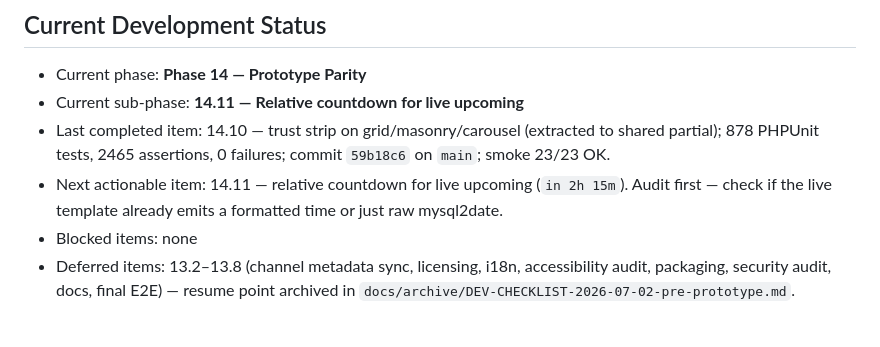
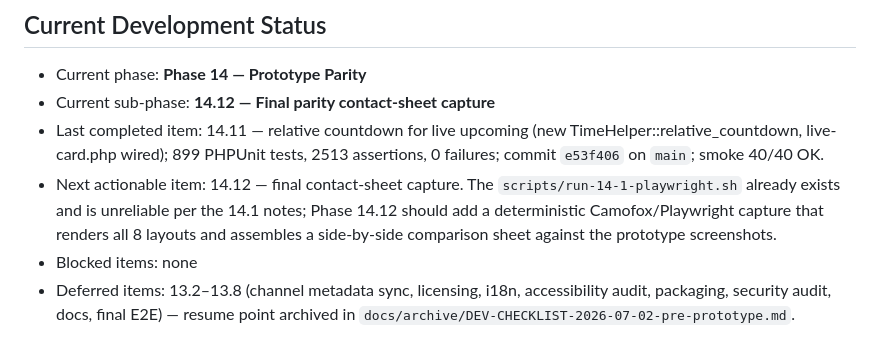
Before and after one commit to vidalstephen/vector-youtube-gallery, a Markdown page: DEV-CHECKLIST-phase14.md, the part around one of its changes. Rendered like a GitHub page.

Commit message:
chore(checklist): mark 14.11 complete, advance to 14.12

```diff
--- a/DEV-CHECKLIST-phase14.md
+++ b/DEV-CHECKLIST-phase14.md
@@ -23,9 +23,9 @@
 ## Current Development Status
 
 - Current phase: **Phase 14 — Prototype Parity**
-- Current sub-phase: **14.11 — Relative countdown for live upcoming**
-- Last completed item: 14.10 — trust strip on grid/masonry/carousel (extracted to shared partial); 878 PHPUnit tests, 2465 assertions, 0 failures; commit `59b18c6` on `main`; smoke 23/23 OK.
-- Next actionable item: 14.11 — relative countdown for live upcoming (`in 2h 15m`). Audit first — check if the live template already emits a formatted time or just raw mysql2date.
+- Current sub-phase: **14.12 — Final parity contact-sheet capture**
+- Last completed item: 14.11 — relative countdown for live upcoming (new TimeHelper::relative_countdown, live-card.php wired); 899 PHPUnit tests, 2513 assertions, 0 failures; commit `e53f406` on `main`; smoke 40/40 OK.
+- Next actionable item: 14.12 — final contact-sheet capture. The `scripts/run-14-1-playwright.sh` already exists and is unreliable per the 14.1 notes; Phase 14.12 should add a deterministic Camofox/Playwright capture that renders all 8 layouts and assembles a side-by-side comparison sheet against the prototype screenshots.
 - Blocked items: none
 - Deferred items: 13.2–13.8 (channel metadata sync, licensing, i18n, accessibility audit, packaging, security audit, docs, final E2E) — resume point archived in `docs/archive/DEV-CHECKLIST-2026-07-02-pre-prototype.md`.
 
```
Also changed, not shown: other parts of DEV-CHECKLIST-phase14.md (+1 -1 lines).
